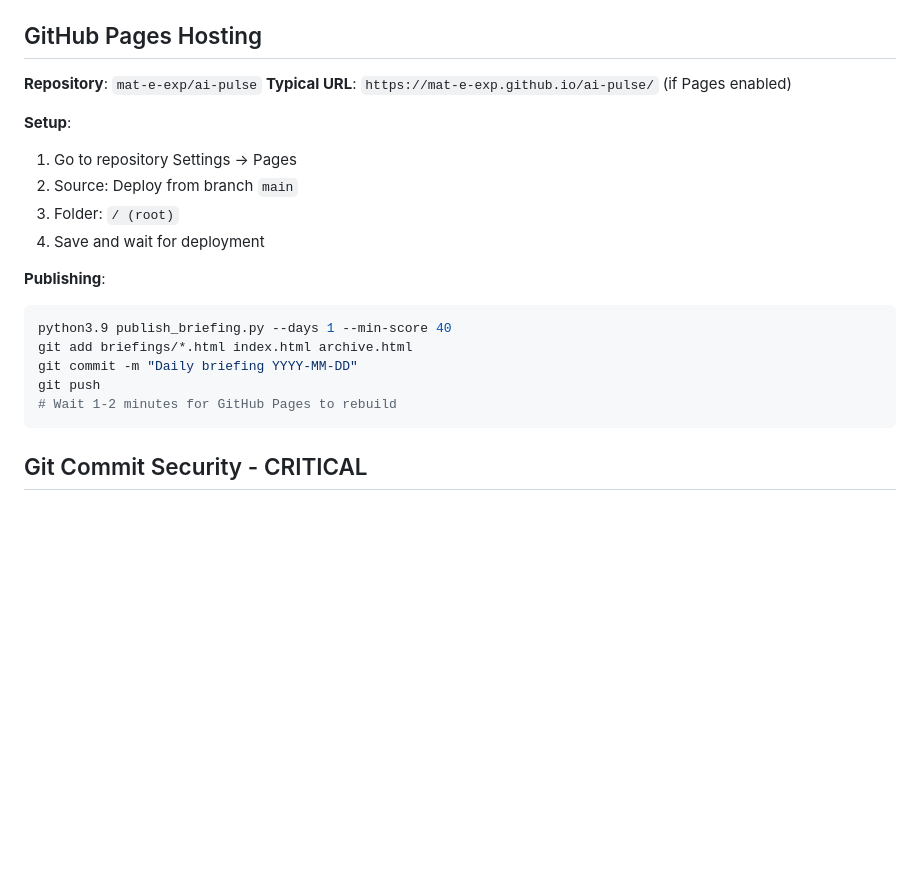
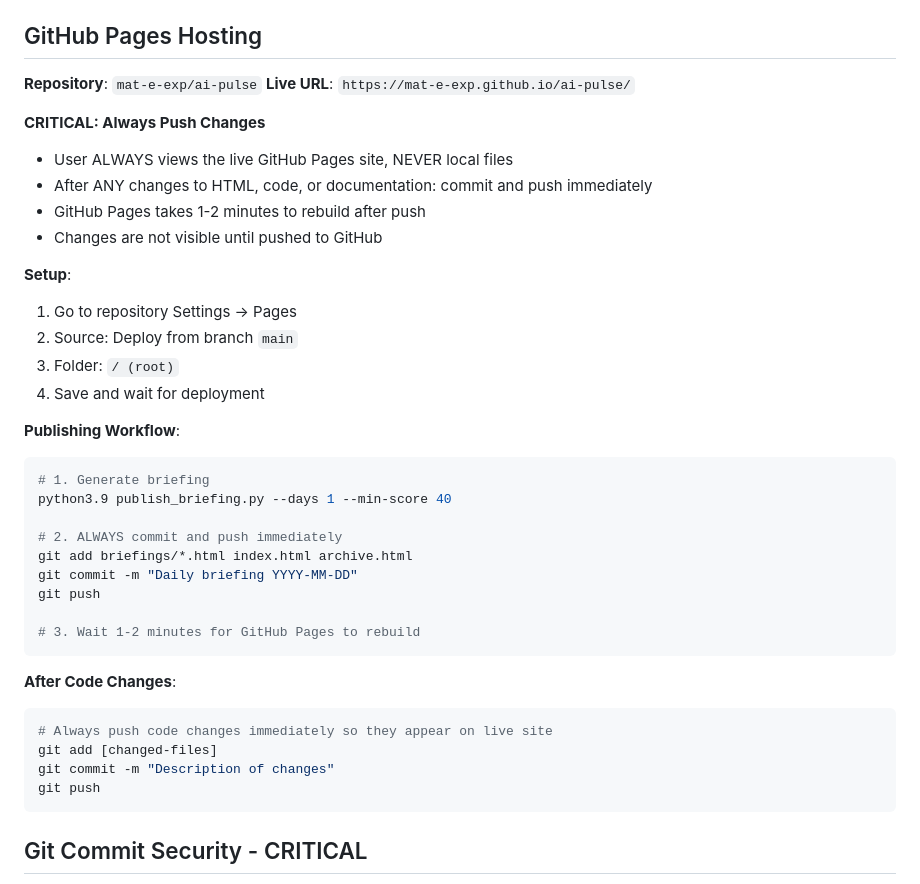
Before and after one commit to mat-e-exp/ai-pulse, a Markdown page: CLAUDE.md, the part around the change. Rendered like a GitHub page; blank space fills up the shorter version.

Commit message:
Document requirement to always push changes for live site
- User always views GitHub Pages live site, never local files
- Added CRITICAL section emphasizing immediate push after any changes
- Clarified that changes are not visible until pushed
- Added workflow reminders for both briefings and code changes

🤖 Generated with [Claude Code](https://claude.com/claude-code)

Co-Authored-By: Claude <noreply@anthropic.com>

````diff
--- a/CLAUDE.md
+++ b/CLAUDE.md
@@ -412,7 +412,13 @@ daily_sentiment (
 ## GitHub Pages Hosting
 
 **Repository**: `mat-e-exp/ai-pulse`
-**Typical URL**: `https://mat-e-exp.github.io/ai-pulse/` (if Pages enabled)
+**Live URL**: `https://mat-e-exp.github.io/ai-pulse/`
+
+**CRITICAL: Always Push Changes**
+- User ALWAYS views the live GitHub Pages site, NEVER local files
+- After ANY changes to HTML, code, or documentation: commit and push immediately
+- GitHub Pages takes 1-2 minutes to rebuild after push
+- Changes are not visible until pushed to GitHub
 
 **Setup**:
 1. Go to repository Settings → Pages
@@ -420,13 +426,25 @@ daily_sentiment (
 3. Folder: `/ (root)`
 4. Save and wait for deployment
 
-**Publishing**:
+**Publishing Workflow**:
 ```bash
+# 1. Generate briefing
 python3.9 publish_briefing.py --days 1 --min-score 40
+
+# 2. ALWAYS commit and push immediately
 git add briefings/*.html index.html archive.html
 git commit -m "Daily briefing YYYY-MM-DD"
 git push
-# Wait 1-2 minutes for GitHub Pages to rebuild
+
+# 3. Wait 1-2 minutes for GitHub Pages to rebuild
+```
+
+**After Code Changes**:
+```bash
+# Always push code changes immediately so they appear on live site
+git add [changed-files]
+git commit -m "Description of changes"
+git push
 ```
 
 ## Git Commit Security - CRITICAL
````
